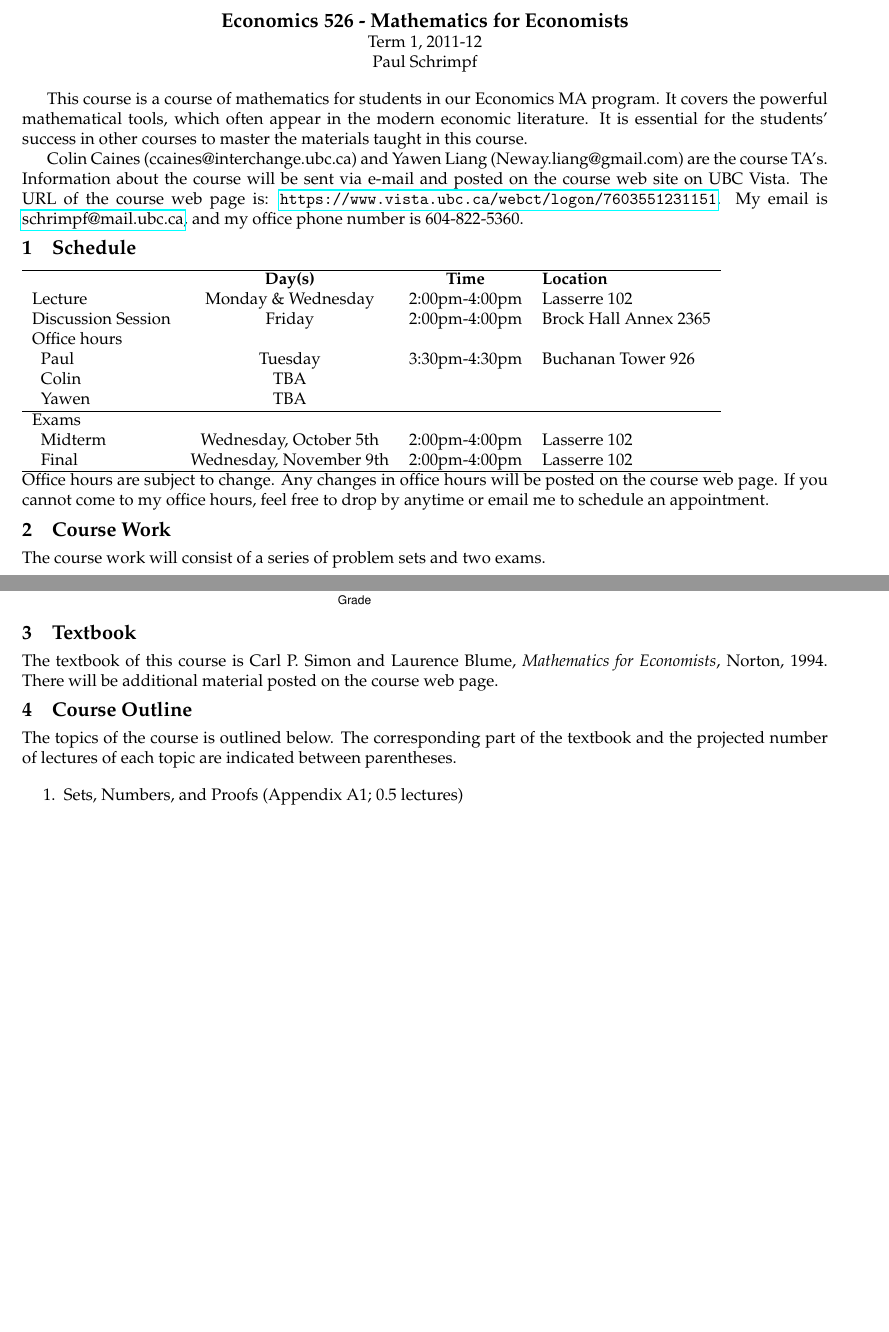
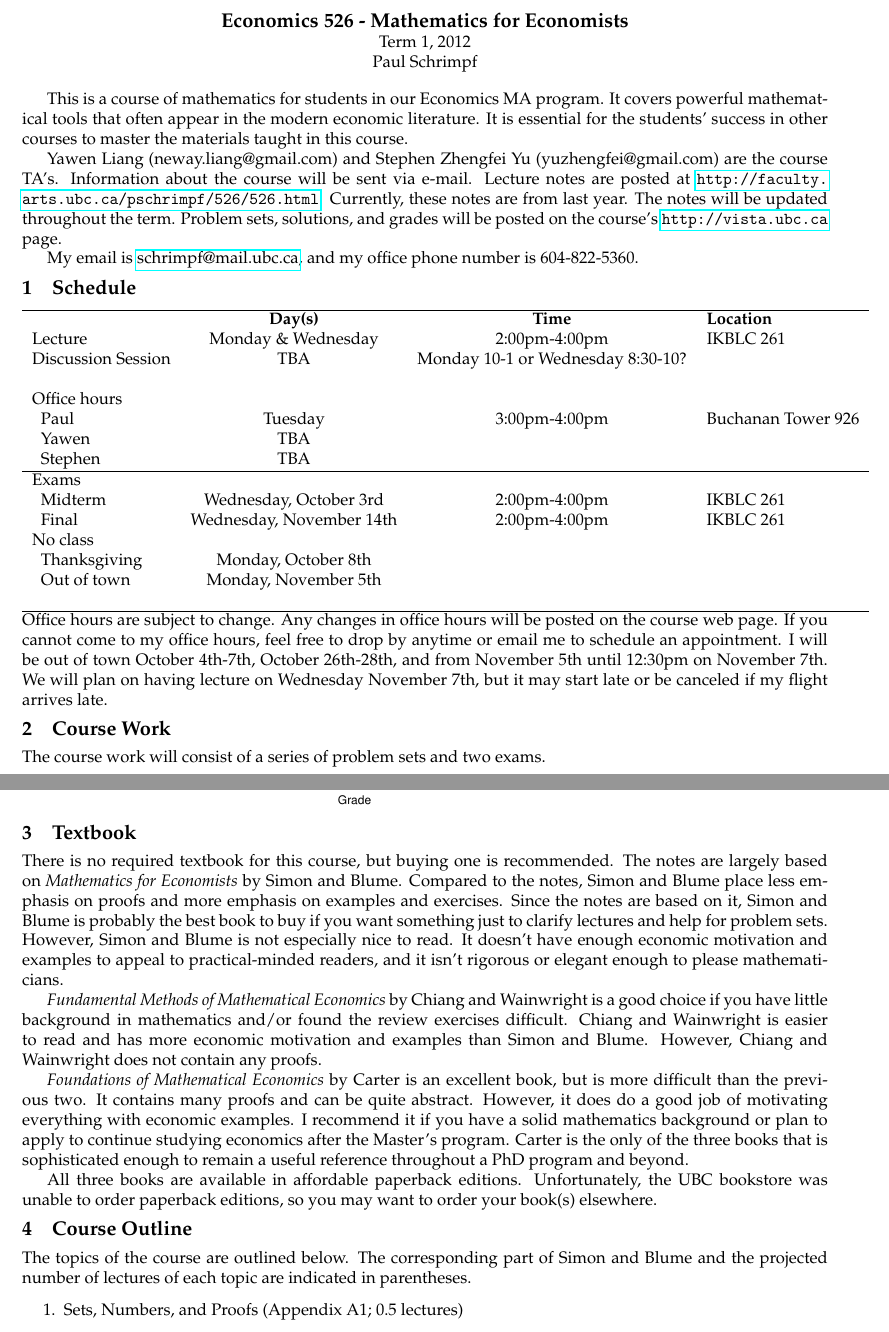
Before and after one commit to aminehadbi/econ101, a LaTeX document (syllabus/526-syllabus2011.tex): two parts of pages 1 and 2 of 2 before the commit and two parts of pages 1 and 2 of 3 after it, joined at a grey line, cut so that both start at the same text, the shorter picture padded with empty space. Compiled offline with pdfLaTeX.

Commit message:
modified:   syllabus/526-syllabus2011.tex    Updated to 2012.
modified:   1 - sets, numbers, and proofs/lec01 - sets numbers proofs.tex
   Corrected some typos.
   Started to add examples from Carter.

```diff
--- a/syllabus/526-syllabus2011.tex
+++ b/syllabus/526-syllabus2011.tex
@@ -50,7 +50,7 @@
 %\fancyfoot[C]{}
 
 \title{Economics 526 - Mathematics for Economists}
-\date{Term 1, 2011-12}
+\date{Term 1, 2012}
 \author{Paul Schrimpf}
 
 \makeatletter
@@ -66,17 +66,21 @@
 
 \maketitle
 
-This course is a course of mathematics for students in our Economics
-MA program. It covers the powerful mathematical tools, which often
-appear in the modern economic literature. It is essential for the
-students' success in other courses to master the materials taught in
-this course.
+This is a course of mathematics for students in our Economics MA
+program. It covers powerful mathematical tools that often appear
+in the modern economic literature. It is essential for the students'
+success in other courses to master the materials taught in this
+course.
 
-Colin Caines (ccaines@interchange.ubc.ca) and Yawen Liang
-(Neway.liang@gmail.com) are the course TA's.  Information about the
-course will be sent via e-mail and posted on the course web site on
-UBC Vista. The URL of the course web page is:
-\url{https://www.vista.ubc.ca/webct/logon/7603551231151}. My email is
+Yawen Liang (neway.liang@gmail.com) and Stephen Zhengfei Yu
+(yuzhengfei@gmail.com) are the course TA's.  Information about the
+course will be sent via e-mail.  Lecture notes are posted at
+\url{http://faculty.arts.ubc.ca/pschrimpf/526/526.html}. Currently,
+these notes are from last year. The notes will be updated throughout
+the term. Problem sets, solutions, and grades will be posted on the
+course's \url{http://vista.ubc.ca} page.
+
+ My email is
 \href{mailto:schrimp@mail.ubc.ca}{schrimpf@mail.ubc.ca}, and my office
 phone number is 604-822-5360.
 
@@ -84,25 +88,29 @@ phone number is 604-822-5360.
 \begin{tabular}{l c c l}
   \hline
   & \textbf{Day(s)} & \textbf{Time} & \textbf{Location} \\
-  Lecture & Monday \& Wednesday & 2:00pm-4:00pm &
-  Lasserre 102
+  Lecture & Monday \& Wednesday & 2:00pm-4:00pm & IKBLC 261
   \\
-  Discussion Session & Friday & 2:00pm-4:00pm &
-  Brock Hall Annex 2365
+  Discussion Session & TBA & Monday 10-1 or Wednesday 8:30-10?  \\
   \\
   Office hours \\
-  \; Paul & Tuesday & 3:30pm-4:30pm & Buchanan Tower 926 \\
-  \; Colin & TBA & & \\
-  \; Yawen & TBA & & \\ \hline
+  \; Paul & Tuesday & 3:00pm-4:00pm & Buchanan Tower 926 \\
+  \; Yawen & TBA & & \\
+  \; Stephen & TBA & & \\ \hline
   Exams \\
-  \; Midterm & Wednesday, October 5th & 2:00pm-4:00pm & Lasserre 102 \\
-  \; Final & Wednesday, November 9th & 2:00pm-4:00pm & Lasserre 102
+  \; Midterm & Wednesday, October 3rd & 2:00pm-4:00pm & IKBLC 261 \\
+  \; Final & Wednesday, November 14th & 2:00pm-4:00pm & IKBLC 261 \\
+  No class \\
+  \; Thanksgiving & Monday, October 8th \\
+  \; Out of town & Monday, November 5th \\
   \\ \hline
 \end{tabular} \\
 Office hours are subject to change. Any changes in office hours will
 be posted on the course web page. If you cannot come to my office
 hours, feel free to drop by anytime or email me to schedule an
-appointment.
+appointment.  I will be out of town October 4th-7th, October
+26th-28th, and from November 5th until 12:30pm on November 7th. We will
+plan on having lecture on Wednesday November 7th, but it may start
+late or be canceled if my flight arrives late.
 
 \section{Course Work}
 
@@ -147,16 +155,43 @@ down.
 \end{centering}
 
 \section{Textbook}
-The textbook of this course is Carl P. Simon and Laurence Blume,
-\textit{Mathematics for Economists}, Norton, 1994.  There will be
-additional material posted on the course web page.
+
+There is no required textbook for this course, but buying one is
+recommended.  The notes are largely based on \textit{Mathematics for
+  Economists} by Simon and Blume. Compared to the notes, Simon and
+Blume place less emphasis on proofs and more emphasis on examples and
+exercises. Since the notes are based on it, Simon and Blume is
+probably the best book to buy if you want something just to clarify
+lectures and help for problem sets. However, Simon and Blume is not
+especially nice to read. It doesn't have enough economic motivation
+and examples to appeal to practical-minded readers, and it isn't
+rigorous or elegant enough to please mathematicians.
+
+\textit{Fundamental Methods of Mathematical Economics} by Chiang and
+Wainwright is a good choice if you have little background in
+mathematics and/or found the review exercises difficult. Chiang and
+Wainwright is easier to read and has more economic motivation and
+examples than Simon and Blume. However, Chiang and Wainwright does not
+contain any proofs.
+
+\textit{Foundations of Mathematical Economics} by Carter is an excellent
+book, but is more difficult than the previous two. It contains many
+proofs and can be quite abstract. However, it does do a good job of
+motivating everything with economic examples. I recommend it if you
+have a solid mathematics background or plan to apply to continue
+studying economics after the Master's program. Carter is the only of
+the three books that is sophisticated enough to remain a useful
+reference throughout a PhD program and beyond.
+
+All three books are available in affordable paperback
+editions. Unfortunately, the UBC bookstore was unable to order
+paperback editions, so you may want to order your book(s) elsewhere.
 
 \section{Course Outline}
 
-The topics of the course is outlined below. The corresponding part of
-the textbook and the projected number of lectures of each topic are
-indicated between parentheses.
-
+The topics of the course are outlined below. The corresponding part of
+Simon and Blume and the projected number of lectures of each topic are
+indicated in parentheses.
 \begin{enumerate}
 \item Sets, Numbers, and Proofs (Appendix A1; 0.5 lectures)
 \item Linear Algebra
@@ -166,0 +203 @@ indicated between parentheses.
+  \item Eigenvalues, Eigenvectors, and Definite Matrices (Chapter 23,
```
Also changed, not shown: 1 - sets, numbers, and proofs/lec01 - sets numbers proofs.tex (+56 -17 lines), syllabus/526-syllabus2011.tex (12 more changed lines).
